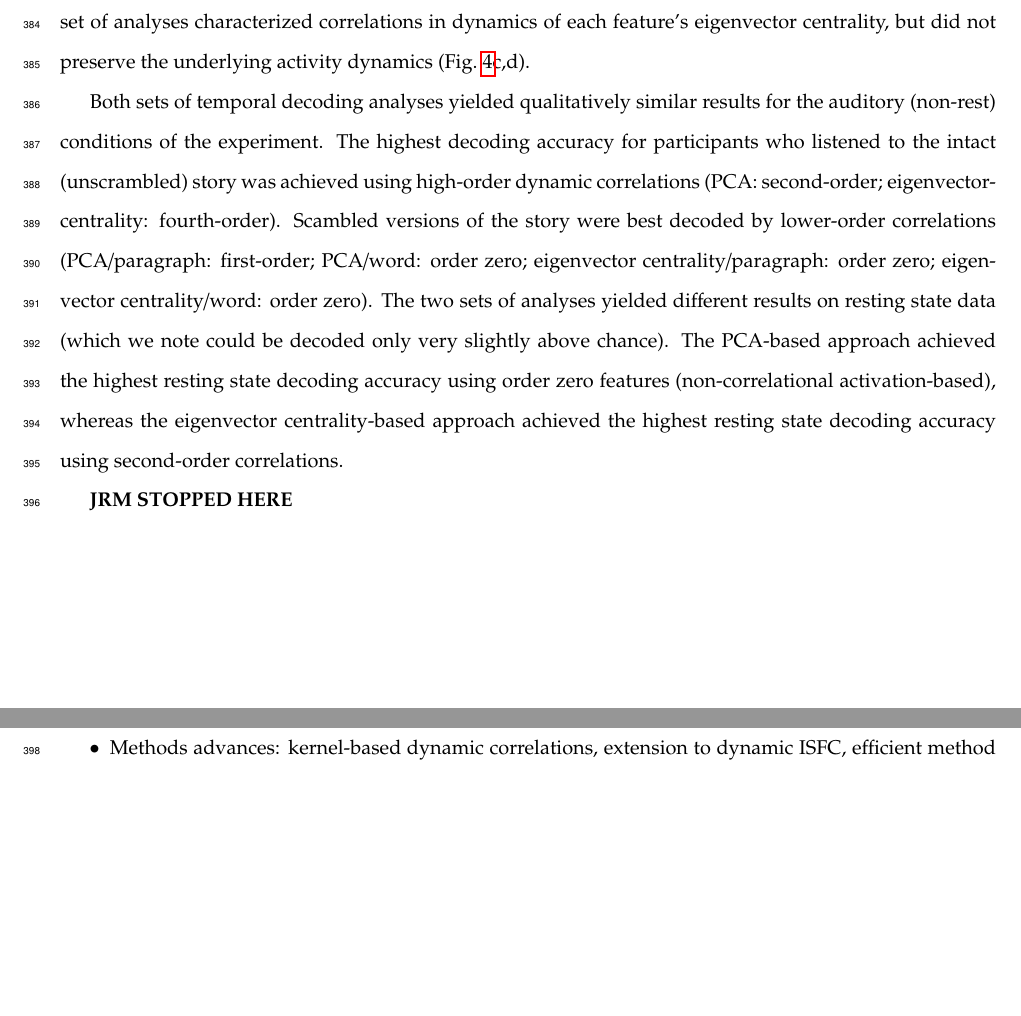
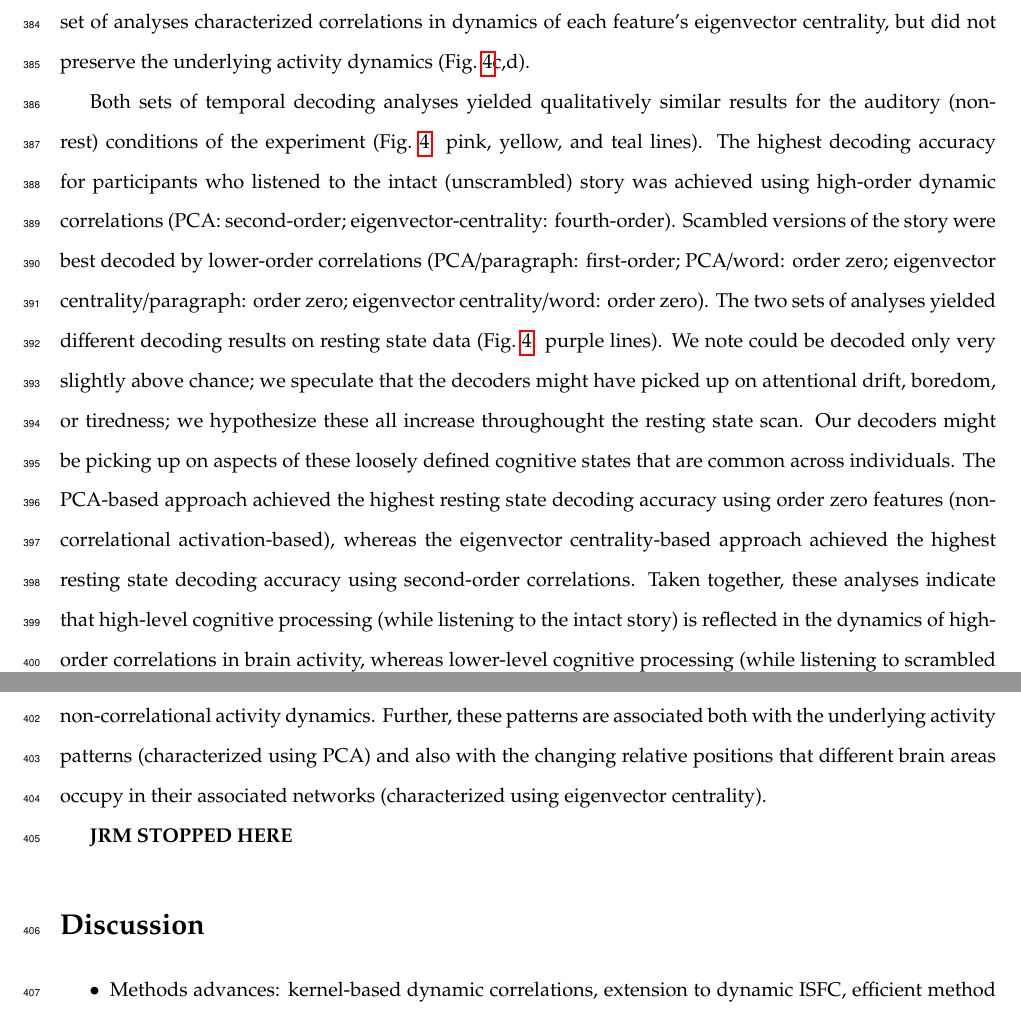
Before and after one commit to ContextLab/timecorr-paper, a LaTeX paper (paper/main.tex): two parts of pages 16 and 18 of 21, joined at a grey line, cut so that both start at the same text, the shorter picture padded with empty space. Compiled offline with pdfLaTeX.

Commit message:
backing up progress on results section: decoding results

```diff
--- a/paper/main.tex
+++ b/paper/main.tex
@@ -921,39 +923,41 @@ centrality, but did not preserve the underlying activity dynamics
 \end{figure}
 
 Both sets of temporal decoding analyses yielded qualitatively similar
-results for the auditory (non-rest) conditions of the experiment.  The
-highest decoding accuracy for participants who listened to the intact
-(unscrambled) story was achieved using high-order dynamic correlations (PCA:
-second-order; eigenvector-centrality: fourth-order).  Scambled
+results for the auditory (non-rest) conditions of the experiment
+(Fig.~\ref{fig:decoding}: pink, yellow, and teal lines).  The highest
+decoding accuracy for participants who listened to the intact
+(unscrambled) story was achieved using high-order dynamic correlations
+(PCA: second-order; eigenvector-centrality: fourth-order).  Scambled
 versions of the story were best decoded by lower-order correlations
 (PCA/paragraph: first-order; PCA/word: order zero; eigenvector
 centrality/paragraph: order zero; eigenvector centrality/word: order
-zero).  The two sets of analyses yielded different results on resting
-state data (which we note could be decoded only very slightly above
-chance).  The PCA-based approach achieved the highest resting state
-decoding accuracy using order zero features (non-correlational
+zero).  The two sets of analyses yielded different decoding results on
+resting state data (Fig.~\ref{fig:decoding}: purple lines).  We note
+could be decoded only very slightly above chance; we speculate that
+the decoders might have picked up on attentional drift, boredom, or
+tiredness; we hypothesize these all increase throughought the resting
+state scan.  Our decoders might be picking up on aspects of these
+loosely defined cognitive states that are common across individuals.
+The PCA-based approach achieved the highest resting state decoding
+accuracy using order zero features (non-correlational
 activation-based), whereas the eigenvector centrality-based approach
 achieved the highest resting state decoding accuracy using
-second-order correlations.
+second-order correlations.  Taken together, these analyses indicate
+that high-level cognitive processing (while listening to the intact
+story) is reflected in the dynamics of high-order correlations in
+brain activity, whereas lower-level cognitive processing (while
+listening to scrambled versions of the story that lack rich meaning)
+is reflected in the dynamics of lower-order correlations and
+non-correlational activity dynamics.  Further, these patterns are
+associated both with the underlying activity patterns (characterized
+using PCA) and also with the changing relative positions that
+different brain areas occupy in their associated networks
+(characterized using eigenvector centrality).
 
 \textbf{JRM STOPPED HERE}
 
 
-% we used temporal decoders to identify cognitivly relevant neural
-% patterns in fMRI data (see forward inference section of methods).
-% we explored two approaches to effiently computing high-order
-% correlations: PCA (dimensionality reduction) and eigenvector
-% centrality (graph measure).  both approaches yielded qualitatively
-% similar results for the story listening conditions: intact story was
-% best decoded using high-order correlations, whereas scrambled
-% stories were best decoded using lower-order correlations.  both
-% approaches also yielded slightly above-chance decoding of resting state times
-% (perhaps picking up on decreasing attention and/or increasing
-% mind-wandering as the resting state scan progressed).  The PCA-based
-% approach achieved the highest decoding accuracy using
-% non-correlational (activation-based) data, whereas the eigenvector
-% centrality approach identified second-order correlations as being
-% most informative about resting state times.
+
 
 % finally, we sought to identify which specific brain areas were
 % involved in supporting cognition through high-order interactions.
```
Also changed, not shown: paper/boneyard.tex (+19 -0 lines), paper/main.tex (48 more changed lines).
